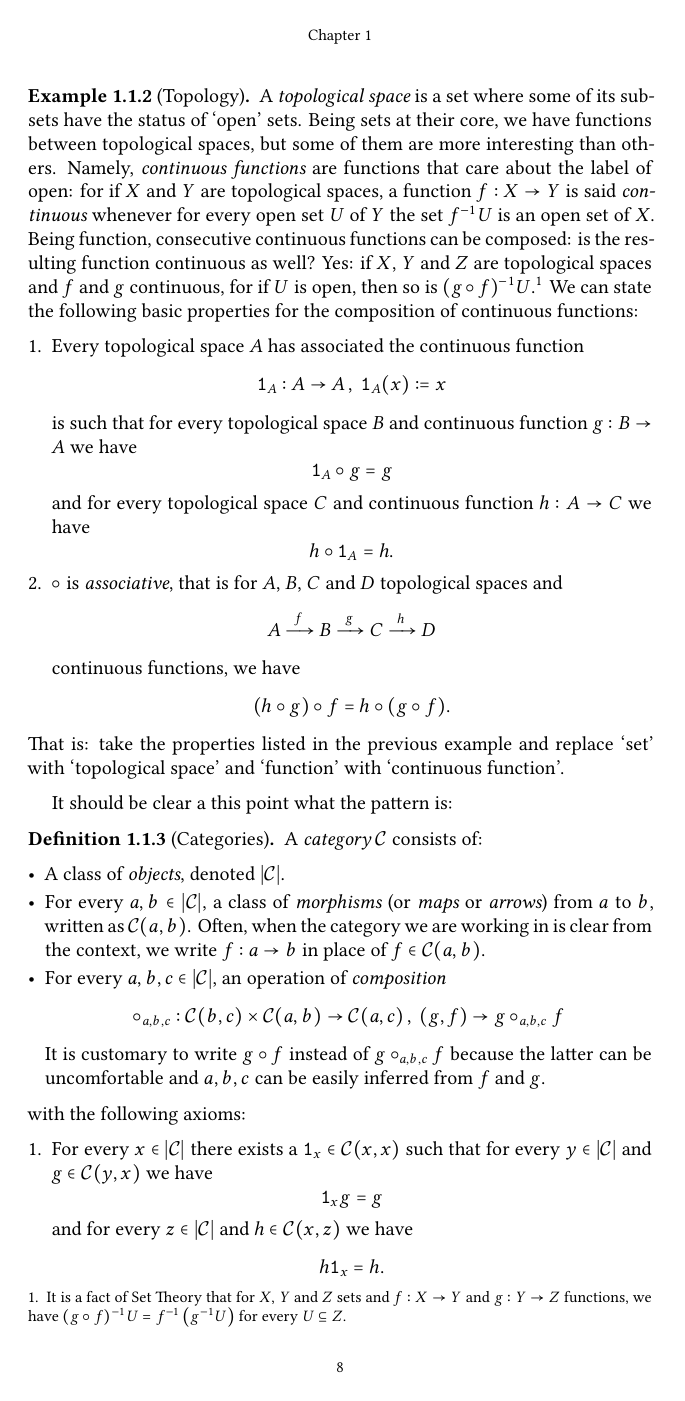
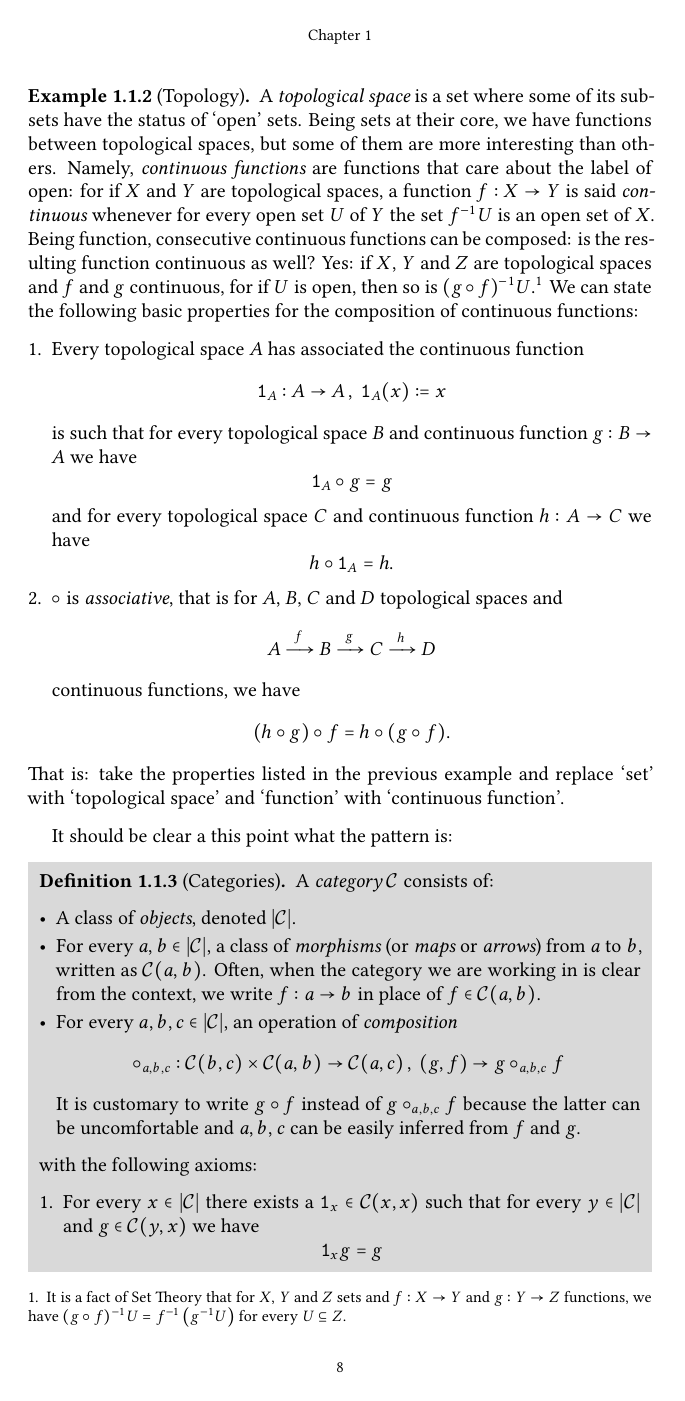
Before and after one commit to indrjo/ct-notes, a LaTeX document (CT.tex, which reads structure.tex): page 8 of 27. Compiled offline with XeLaTeX.

Commit message:
some tcolorboxed environments

```diff
--- a/structure.tex
+++ b/structure.tex
@@ -79,6 +79,24 @@
 \newtheorem{example}     [coun]{Example}
 \newtheorem{exercise}    [coun]{Exercise}
 
+\usepackage[skins, theorems, breakable, hooks]{tcolorbox}
+\tcbset{breakable, boxsep=0mm}
+\tcolorboxenvironment{definition}{tile,
+  left=2mm, right=2mm, top=2mm, bottom=2mm, colback=gray!30!white}
+\tcolorboxenvironment{lemma}{skin=emptymiddle,
+  borderline west={1pt}{0pt}{gray}, top=0mm, left=1mm, right=2mm,
+  bottom=0mm}
+\tcolorboxenvironment{proposition}{skin=emptymiddle,
+  borderline west={1pt}{0pt}{gray}, top=0mm, left=1mm, right=0mm,
+  bottom=0mm}
+\tcolorboxenvironment{corollary}{skin=emptymiddle,
+  borderline west={1pt}{0pt}{gray}, top=0mm, left=1mm, right=0mm,
+  bottom=0mm}
+
+% \newtcolorbox{tcbquote}{skin=emptymiddle,
+%   borderline={1pt}{0pt}{gray}, top=0mm, left=1mm, right=1mm,
+%   bottom=0mm}
+
 %\renewcommand\theequation{\thesection.\arabic{equation}}
 \counterwithin{equation}{section}
 \newcommand\inlinethm[1]{\stepcounter{coun}{\bf #1~\thecoun}}
```
